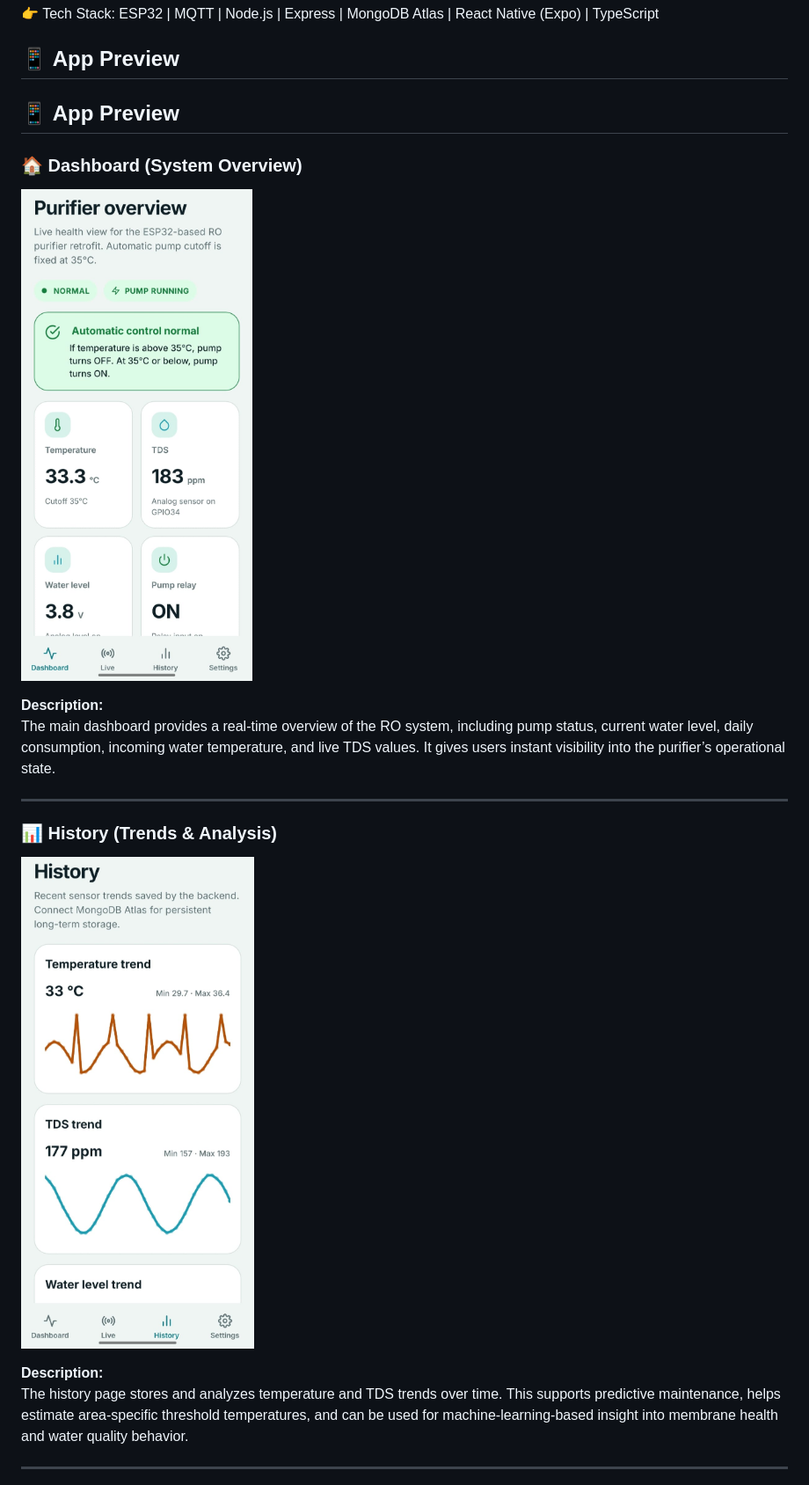
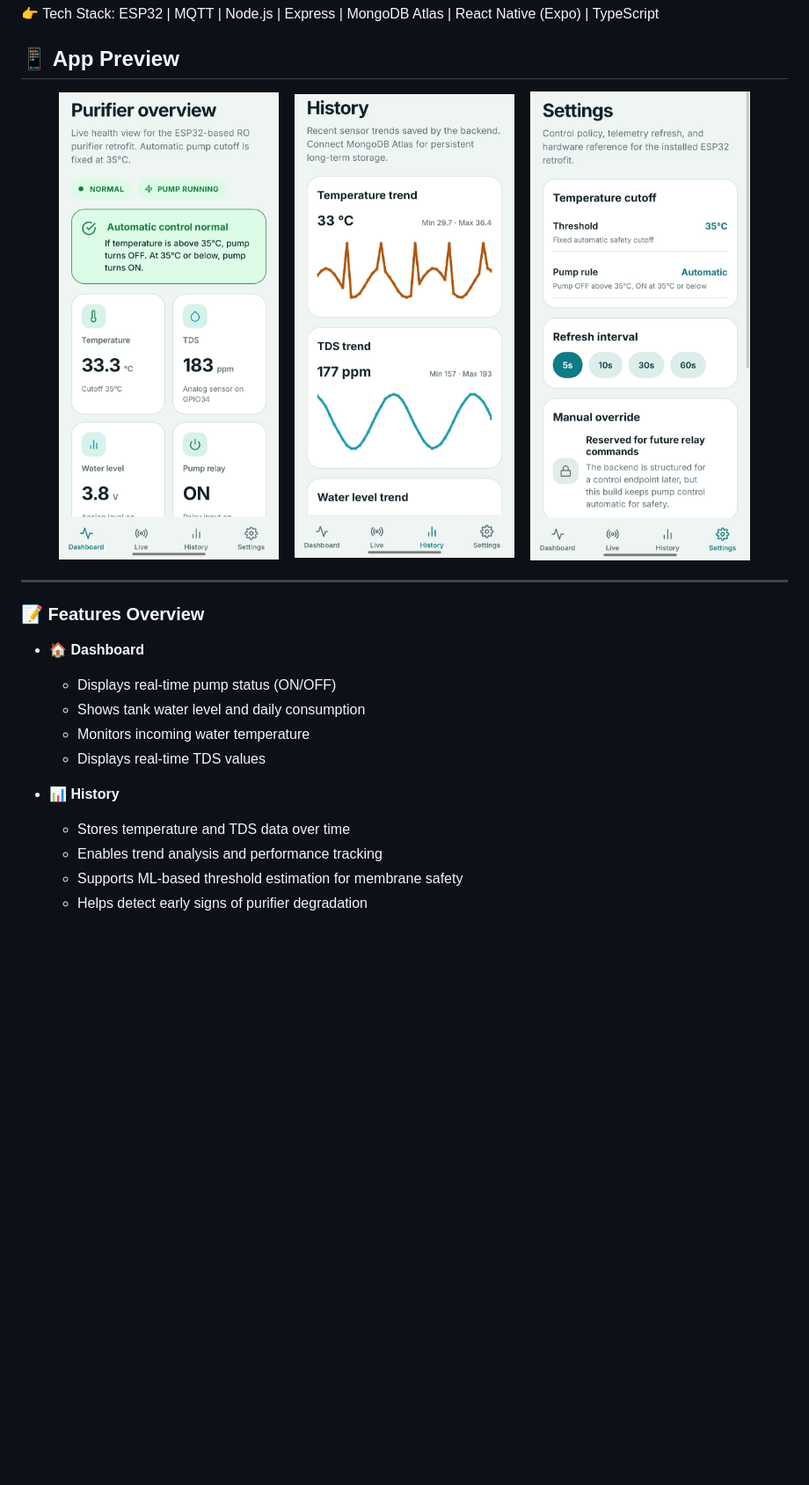
Before and after one commit to Indian24/iot-realtime-monitoring-platform, a Markdown page: README.md, the part around one of its changes. Shown at 88% size. Rendered like a GitHub page; blank space fills up the shorter version.

Commit message:
Revise README with app preview and features overview
Updated app preview section and added features overview with descriptions for dashboard, history, and settings.

```diff
--- a/README.md
+++ b/README.md
@@ -12,21 +12,27 @@ Designed for real-world domestic use, the system also includes automatic safety
 
 ## 📱 App Preview
 
-## 📱 App Preview
-
-### 🏠 Dashboard (System Overview)
-![Dashboard](./assets/dashboard.jpeg)
-
-**Description:**
-The main dashboard provides a real-time overview of the RO system, including pump status, current water level, daily consumption, incoming water temperature, and live TDS values. It gives users instant visibility into the purifier’s operational state.
+<p align="center">
+  <img src="./assets/dashboard.jpeg" width="250"/>
+  &nbsp;&nbsp;
+  <img src="./assets/history.jpeg" width="250"/>
+  &nbsp;&nbsp;
+  <img src="./assets/settings.jpeg" width="250"/>
+</p>
 
 ---
 
-### 📊 History (Trends & Analysis)
-![History](./assets/history.jpeg)
+### 📝 Features Overview
 
-**Description:**
-The history page stores and analyzes temperature and TDS trends over time. This supports predictive maintenance, helps estimate area-specific threshold temperatures, and can be used for machine-learning-based insight into membrane health and water quality behavior.
+- **🏠 Dashboard**
+  - Displays real-time pump status (ON/OFF)
+  - Shows tank water level and daily consumption
+  - Monitors incoming water temperature
+  - Displays real-time TDS values
 
----
+- **📊 History**
+  - Stores temperature and TDS data over time
+  - Enables trend analysis and performance tracking
+  - Supports ML-based threshold estimation for membrane safety
+  - Helps detect early signs of purifier degradation
 
```
Also changed, not shown: other parts of README.md (+5 -6 lines).
